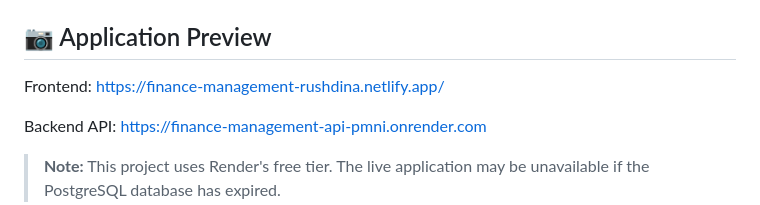
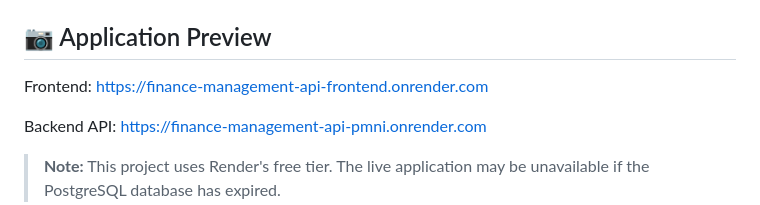
Before and after one commit to rushdina/finance-management-api, a Markdown page: README.md, the part around the change. Drawn GitHub-style.

Commit message:
Change frontend link to new URL
Updated frontend application link in README.

```diff
--- a/README.md
+++ b/README.md
@@ -8,7 +8,7 @@ This project was built to strengthen practical backend development skills, inclu
 
 ## 📷 Application Preview
 
-Frontend: https://finance-management-rushdina.netlify.app/
+Frontend: https://finance-management-api-frontend.onrender.com
 
 Backend API: https://finance-management-api-pmni.onrender.com
 
```
